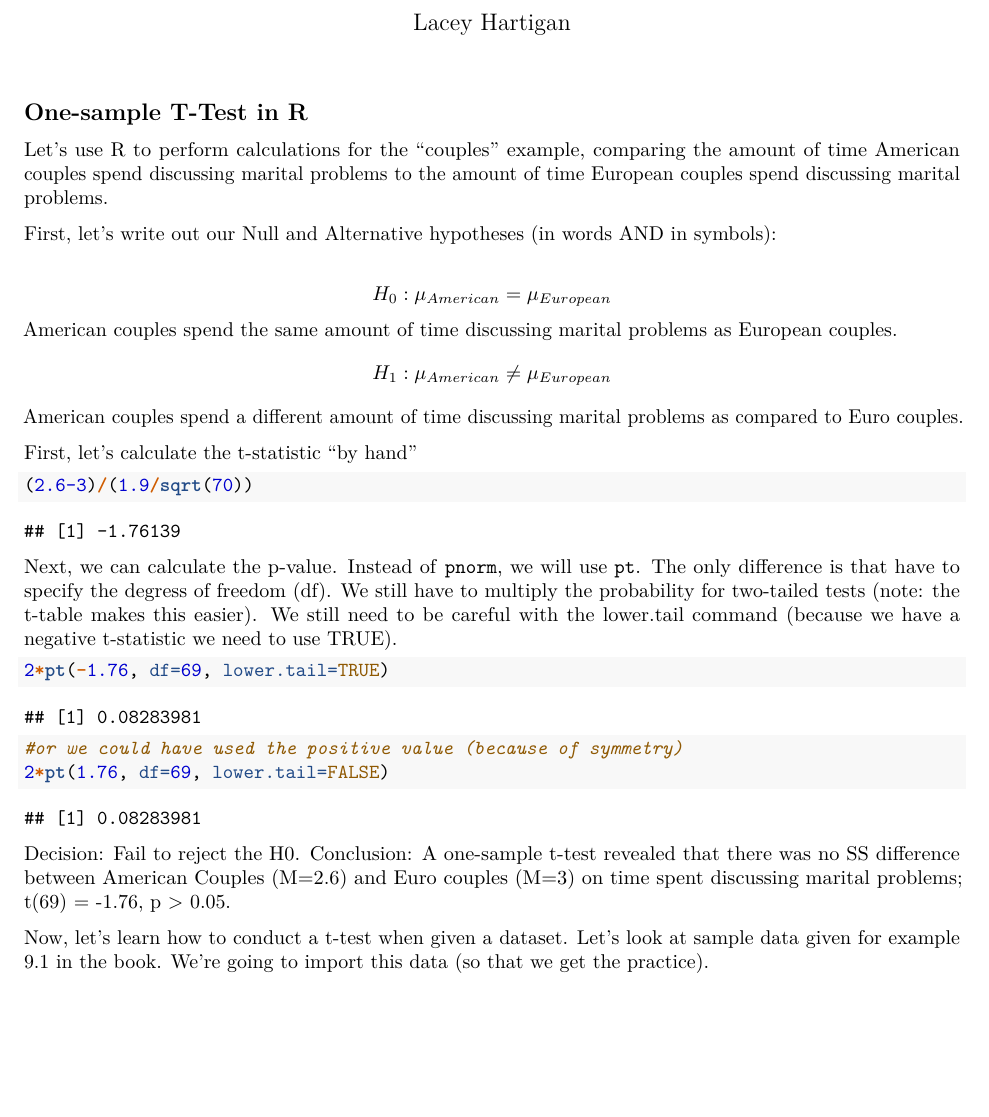
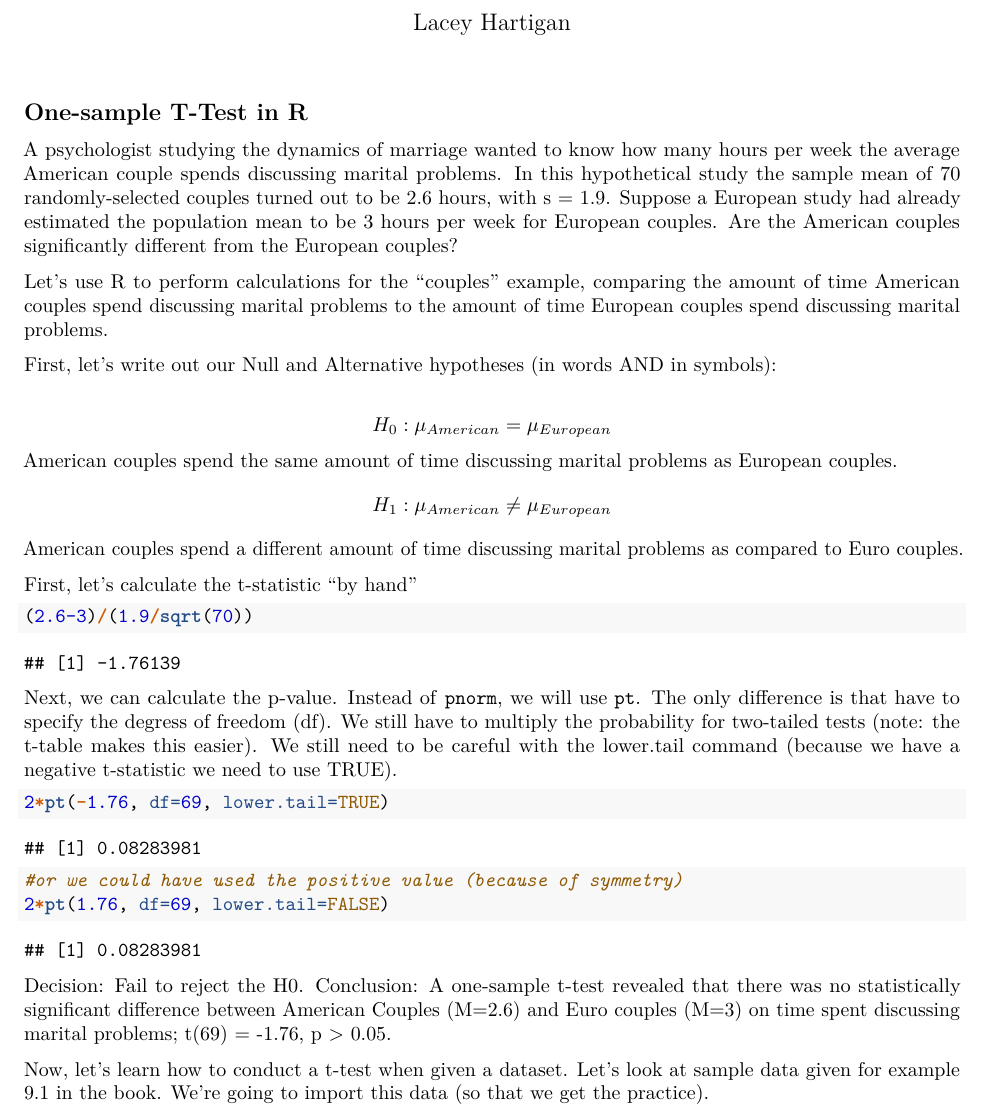
Before and after one commit to lhartigan15/LLO8180, an R Markdown document (Week 6 - One-sample t-test_inclass.Rmd): part of page 1 of 3, cut so that both start at the same text, the shorter picture padded with empty space. Rendered offline with R 4.5, knitr and Pandoc, then LaTeX, with nearby package versions.

Commit message:
Add files via upload

````diff
--- a/Week 6 - One-sample t-test_inclass.Rmd
+++ b/Week 6 - One-sample t-test_inclass.Rmd
@@ -14,6 +15,8 @@ library(tidyverse)
 ```
 
 ## One-sample T-Test in R
+
+A psychologist studying the dynamics of marriage wanted to know how many hours per week the average American couple spends discussing marital problems. In this hypothetical study the sample mean of 70 randomly-selected couples turned out to be 2.6 hours, with s = 1.9. Suppose a European study had already estimated the population mean to be 3 hours per week for European couples. Are the American couples significantly different from the European couples?
 
 Let's use R to perform calculations for the "couples" example, comparing the amount of time American couples spend discussing marital problems to the amount of time European couples spend discussing marital problems.
 
@@ -46,7 +49,7 @@ The only difference is that  have to specify the degress of freedom (df). We sti
 2*pt(1.76, df=69, lower.tail=FALSE)
 ```
 Decision: Fail to reject the H0.
-Conclusion: A one-sample t-test revealed that there was no SS difference between American Couples (M=2.6) and Euro couples (M=3) on time spent discussing marital problems; t(69) = -1.76, p > 0.05.
+Conclusion: A one-sample t-test revealed that there was no statistically significant difference between American Couples (M=2.6) and Euro couples (M=3) on time spent discussing marital problems; t(69) = -1.76, p > 0.05.
 
 
 Now, let's learn how to conduct a t-test when given a dataset. Let's look at sample data given for example 9.1 in the book. We're going to import this data (so that we get the practice).
````
Also changed, not shown: Week 6 - One-sample t-test_inclass.Rmd (4 more changed lines).
